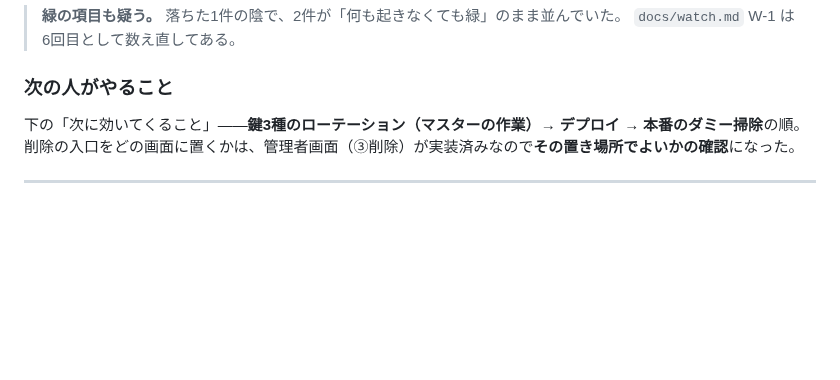
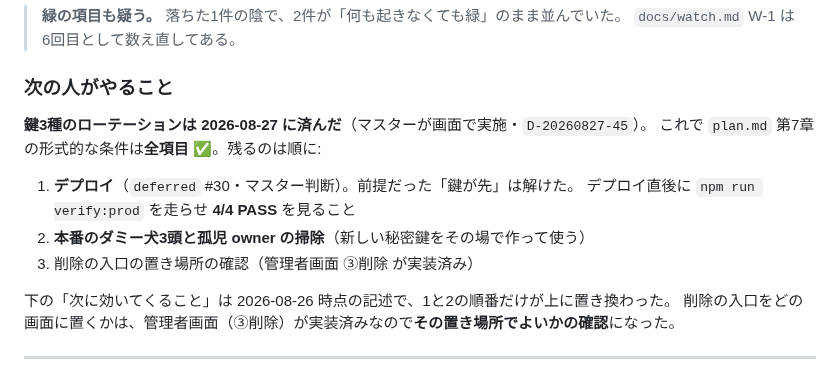
Before and after one commit to rahiseko-alt/siota-1, a Markdown page: docs/handoff.md, the part around the change. GitHub-like rendering; blank space fills up the shorter version.

```diff
--- a/docs/handoff.md
+++ b/docs/handoff.md
@@ -44,7 +44,15 @@
 
 ### 次の人がやること
 
-下の「次に効いてくること」——**鍵3種のローテーション（マスターの作業）→ デプロイ → 本番のダミー掃除**の順。
+**鍵3種のローテーションは 2026-08-27 に済んだ**（マスターが画面で実施・`D-20260827-45`）。
+これで `plan.md` 第7章の形式的な条件は**全項目 ✅**。残るのは順に:
+
+1. **デプロイ**（`deferred` #30・マスター判断）。前提だった「鍵が先」は解けた。
+   デプロイ直後に `npm run verify:prod` を走らせ **4/4 PASS** を見ること
+2. **本番のダミー犬3頭と孤児 owner の掃除**（新しい秘密鍵をその場で作って使う）
+3. 削除の入口の置き場所の確認（管理者画面 ③削除 が実装済み）
+
+下の「次に効いてくること」は 2026-08-26 時点の記述で、1と2の順番だけが上に置き換わった。
 削除の入口をどの画面に置くかは、管理者画面（③削除）が実装済みなので**その置き場所でよいかの確認**になった。
 
 ---
```
Also changed, not shown: docs/decisions.md (+21 -0 lines), docs/ops/plan.md (+1 -1 lines).
